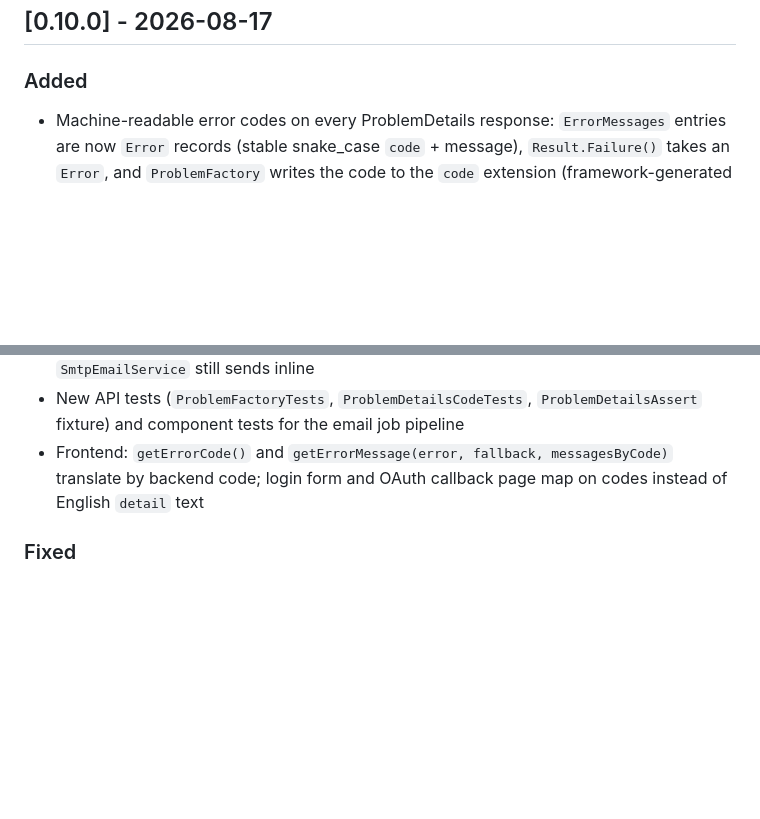
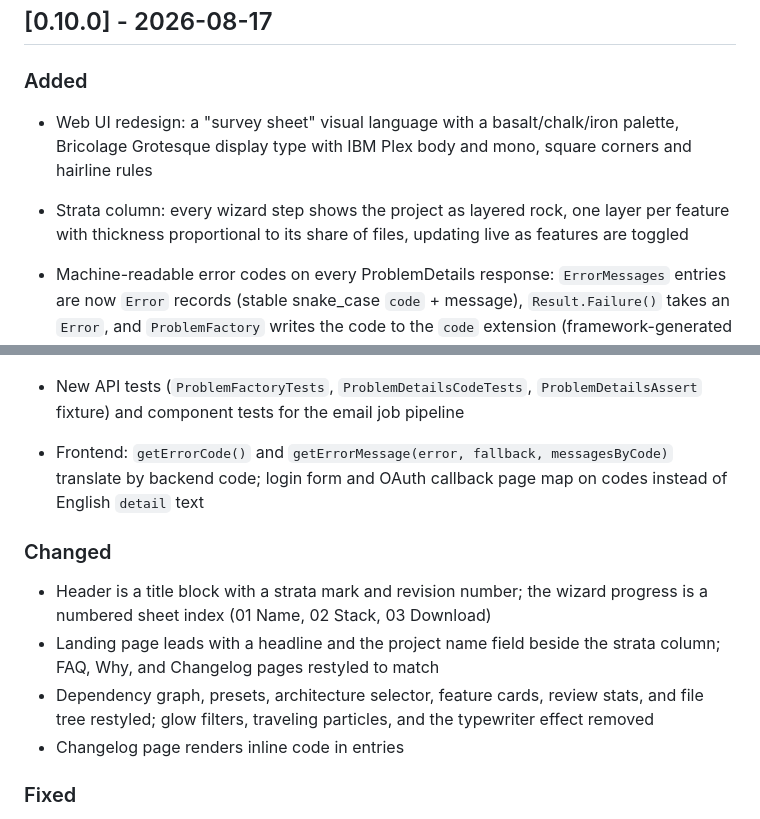
Before and after one commit to fpindej/netrock-cli, a Markdown page: CHANGELOG.md, 2 parts joined by grey strips. GitHub-like rendering; blank space fills up the shorter version.

Commit message:
docs(changelog): add web redesign to 0.10.0

```diff
--- a/CHANGELOG.md
+++ b/CHANGELOG.md
@@ -8,10 +8,20 @@ The format is based on [Keep a Changelog](https://keepachangelog.com/).
 
 ### Added
 
+- Web UI redesign: a "survey sheet" visual language with a basalt/chalk/iron palette, Bricolage Grotesque display type with IBM Plex body and mono, square corners and hairline rules
+- Strata column: every wizard step shows the project as layered rock, one layer per feature with thickness proportional to its share of files, updating live as features are toggled
+
 - Machine-readable error codes on every ProblemDetails response: `ErrorMessages` entries are now `Error` records (stable snake_case `code` + message), `Result.Failure()` takes an `Error`, and `ProblemFactory` writes the code to the `code` extension (framework-generated bodies get `validation_failed` or a snake_case reason phrase such as `not_found`). New `ProblemDetailsSchemaTransformer` documents the extension in OpenAPI, and `ErrorMessagesTests` enforce code naming and uniqueness
 - Hangfire-backed email delivery: with both `email` and `jobs` enabled, transactional emails are queued as `EmailDeliveryJob` via `BackgroundEmailService` and retried automatically (5 attempts, 30s to 1h backoff) instead of being lost on SMTP failure. Without `jobs`, `SmtpEmailService` still sends inline
 - New API tests (`ProblemFactoryTests`, `ProblemDetailsCodeTests`, `ProblemDetailsAssert` fixture) and component tests for the email job pipeline
 - Frontend: `getErrorCode()` and `getErrorMessage(error, fallback, messagesByCode)` translate by backend code; login form and OAuth callback page map on codes instead of English `detail` text
+
+### Changed
+
+- Header is a title block with a strata mark and revision number; the wizard progress is a numbered sheet index (01 Name, 02 Stack, 03 Download)
+- Landing page leads with a headline and the project name field beside the strata column; FAQ, Why, and Changelog pages restyled to match
+- Dependency graph, presets, architecture selector, feature cards, review stats, and file tree restyled; glow filters, traveling particles, and the typewriter effect removed
+- Changelog page renders inline code in entries
 
 ### Fixed
 
```
